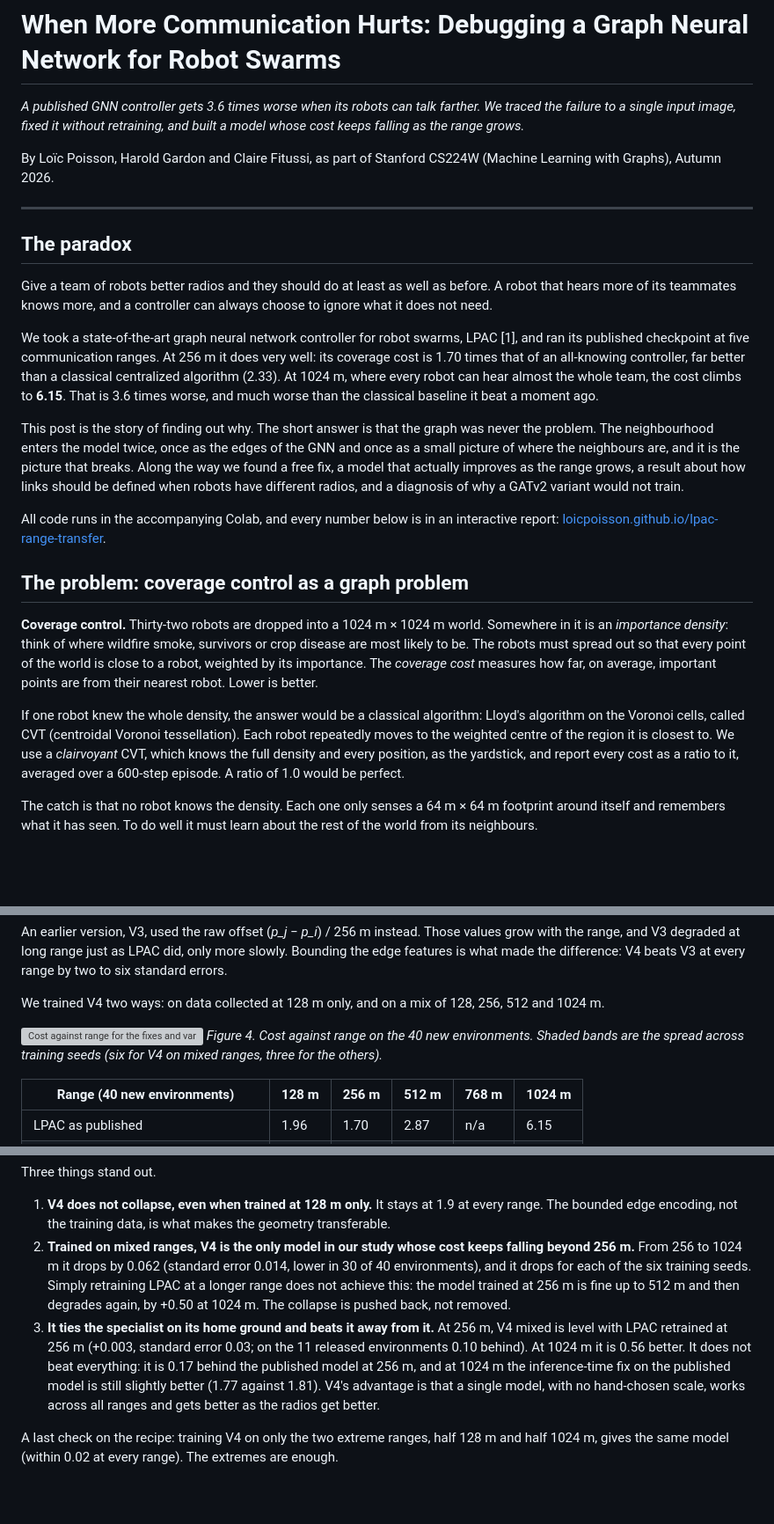
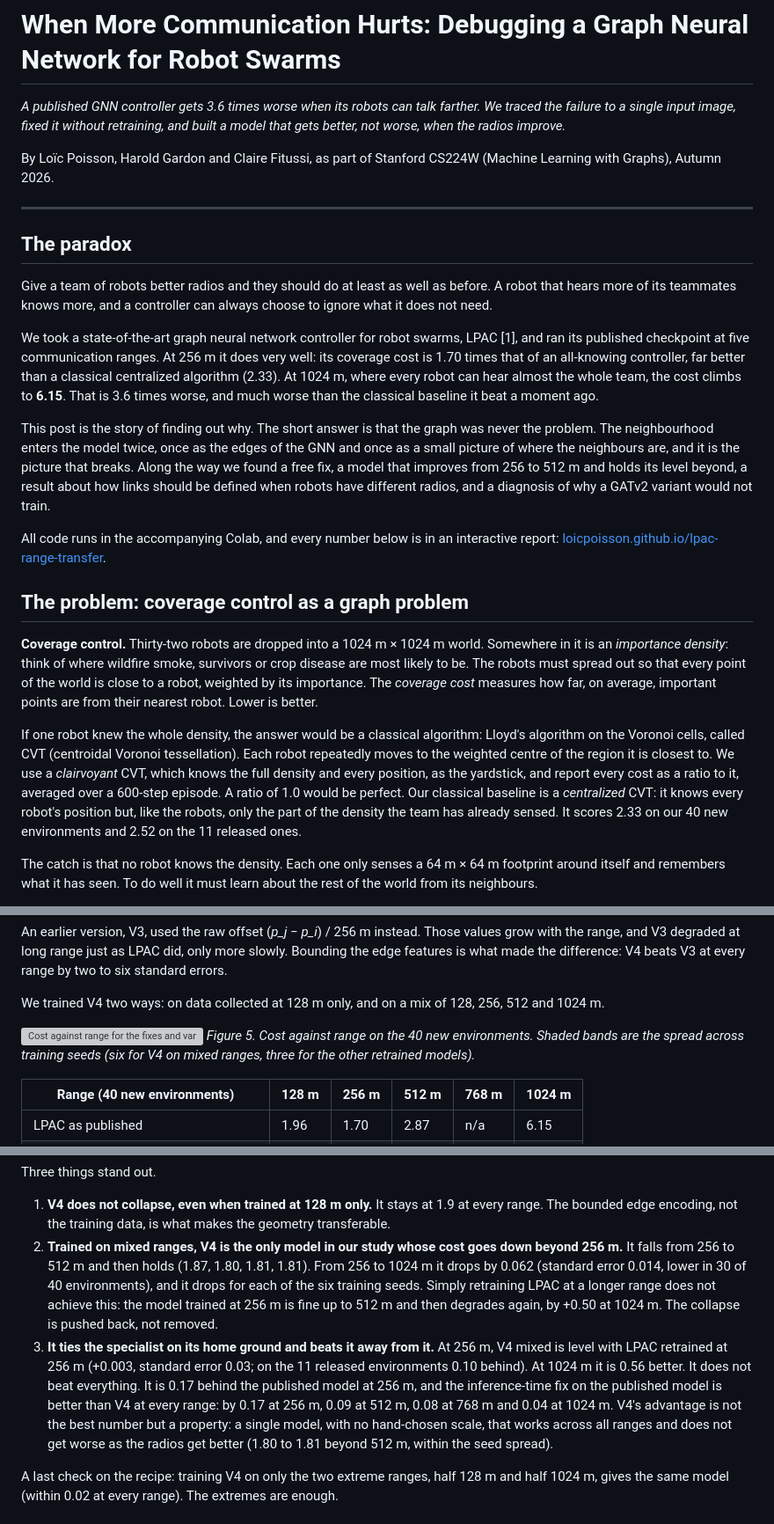
Before and after one commit to loicpoisson/lpac-communication-range, a Markdown page: medium/draft.md, 3 parts joined by grey strips. Shown at 88% size. Drawn GitHub-style; blank space fills up the shorter version; grey boxes are pictures that could not be loaded.

```diff
--- a/medium/draft.md
+++ b/medium/draft.md
@@ -1,6 +1,6 @@
 # When More Communication Hurts: Debugging a Graph Neural Network for Robot Swarms
 
-*A published GNN controller gets 3.6 times worse when its robots can talk farther. We traced the failure to a single input image, fixed it without retraining, and built a model whose cost keeps falling as the range grows.*
+*A published GNN controller gets 3.6 times worse when its robots can talk farther. We traced the failure to a single input image, fixed it without retraining, and built a model that gets better, not worse, when the radios improve.*
 
 By Loïc Poisson, Harold Gardon and Claire Fitussi, as part of Stanford CS224W (Machine Learning with Graphs), Autumn 2026.
 
@@ -15,7 +15,7 @@ Give a team of robots better radios and they should do at least as well as befor
 
 We took a state-of-the-art graph neural network controller for robot swarms, LPAC [1], and ran its published checkpoint at five communication ranges. At 256 m it does very well: its coverage cost is 1.70 times that of an all-knowing controller, far better than a classical centralized algorithm (2.33). At 1024 m, where every robot can hear almost the whole team, the cost climbs to **6.15**. That is 3.6 times worse, and much worse than the classical baseline it beat a moment ago.
 
-This post is the story of finding out why. The short answer is that the graph was never the problem. The neighbourhood enters the model twice, once as the edges of the GNN and once as a small picture of where the neighbours are, and it is the picture that breaks. Along the way we found a free fix, a model that actually improves as the range grows, a result about how links should be defined when robots have different radios, and a diagnosis of why a GATv2 variant would not train.
+This post is the story of finding out why. The short answer is that the graph was never the problem. The neighbourhood enters the model twice, once as the edges of the GNN and once as a small picture of where the neighbours are, and it is the picture that breaks. Along the way we found a free fix, a model that improves from 256 to 512 m and holds its level beyond, a result about how links should be defined when robots have different radios, and a diagnosis of why a GATv2 variant would not train.
 
 All code runs in the accompanying Colab, and every number below is in an interactive report: [loicpoisson.github.io/lpac-range-transfer](https://loicpoisson.github.io/lpac-range-transfer/).
 
@@ -23,7 +23,7 @@ All code runs in the accompanying Colab, and every number below is in an interac
 
 **Coverage control.** Thirty-two robots are dropped into a 1024 m × 1024 m world. Somewhere in it is an *importance density*: think of where wildfire smoke, survivors or crop disease are most likely to be. The robots must spread out so that every point of the world is close to a robot, weighted by its importance. The *coverage cost* measures how far, on average, important points are from their nearest robot. Lower is better.
 
-If one robot knew the whole density, the answer would be a classical algorithm: Lloyd's algorithm on the Voronoi cells, called CVT (centroidal Voronoi tessellation). Each robot repeatedly moves to the weighted centre of the region it is closest to. We use a *clairvoyant* CVT, which knows the full density and every position, as the yardstick, and report every cost as a ratio to it, averaged over a 600-step episode. A ratio of 1.0 would be perfect.
+If one robot knew the whole density, the answer would be a classical algorithm: Lloyd's algorithm on the Voronoi cells, called CVT (centroidal Voronoi tessellation). Each robot repeatedly moves to the weighted centre of the region it is closest to. We use a *clairvoyant* CVT, which knows the full density and every position, as the yardstick, and report every cost as a ratio to it, averaged over a 600-step episode. A ratio of 1.0 would be perfect. Our classical baseline is a *centralized* CVT: it knows every robot's position but, like the robots, only the part of the density the team has already sensed. It scores 2.33 on our 40 new environments and 2.52 on the 11 released ones.
 
 The catch is that no robot knows the density. Each one only senses a 64 m × 64 m footprint around itself and remembers what it has seen. To do well it must learn about the rest of the world from its neighbours.
 
@@ -158,7 +169,7 @@ An earlier version, V3, used the raw offset (*p_j* − *p_i*) / 256 m instead. T
 We trained V4 two ways: on data collected at 128 m only, and on a mix of 128, 256, 512 and 1024 m.
 
 ![Cost against range for the fixes and variants](figures/fig4_variants.png)
-*Figure 4. Cost against range on the 40 new environments. Shaded bands are the spread across training seeds (six for V4 on mixed ranges, three for the others).*
+*Figure 5. Cost against range on the 40 new environments. Shaded bands are the spread across training seeds (six for V4 on mixed ranges, three for the other retrained models).*
 
 | Range (40 new environments) | 128 m | 256 m | 512 m | 768 m | 1024 m |
 |---|---|---|---|---|---|
@@ -171,8 +182,8 @@ We trained V4 two ways: on data collected at 128 m only, and on a mix of 128, 25
 Three things stand out.
 
 1. **V4 does not collapse, even when trained at 128 m only.** It stays at 1.9 at every range. The bounded edge encoding, not the training data, is what makes the geometry transferable.
-2. **Trained on mixed ranges, V4 is the only model in our study whose cost keeps falling beyond 256 m.** From 256 to 1024 m it drops by 0.062 (standard error 0.014, lower in 30 of 40 environments), and it drops for each of the six training seeds. Simply retraining LPAC at a longer range does not achieve this: the model trained at 256 m is fine up to 512 m and then degrades again, by +0.50 at 1024 m. The collapse is pushed back, not removed.
-3. **It ties the specialist on its home ground and beats it away from it.** At 256 m, V4 mixed is level with LPAC retrained at 256 m (+0.003, standard error 0.03; on the 11 released environments 0.10 behind). At 1024 m it is 0.56 better. It does not beat everything: it is 0.17 behind the published model at 256 m, and at 1024 m the inference-time fix on the published model is still slightly better (1.77 against 1.81). V4's advantage is that a single model, with no hand-chosen scale, works across all ranges and gets better as the radios get better.
+2. **Trained on mixed ranges, V4 is the only model in our study whose cost goes down beyond 256 m.** It falls from 256 to 512 m and then holds (1.87, 1.80, 1.81, 1.81). From 256 to 1024 m it drops by 0.062 (standard error 0.014, lower in 30 of 40 environments), and it drops for each of the six training seeds. Simply retraining LPAC at a longer range does not achieve this: the model trained at 256 m is fine up to 512 m and then degrades again, by +0.50 at 1024 m. The collapse is pushed back, not removed.
+3. **It ties the specialist on its home ground and beats it away from it.** At 256 m, V4 mixed is level with LPAC retrained at 256 m (+0.003, standard error 0.03; on the 11 released environments 0.10 behind). At 1024 m it is 0.56 better. It does not beat everything. It is 0.17 behind the published model at 256 m, and the inference-time fix on the published model is better than V4 at every range: by 0.17 at 256 m, 0.09 at 512 m, 0.08 at 768 m and 0.04 at 1024 m. V4's advantage is not the best number but a property: a single model, with no hand-chosen scale, that works across all ranges and does not get worse as the radios get better (1.80 to 1.81 beyond 512 m, within the seed spread).
 
 A last check on the recipe: training V4 on only the two extreme ranges, half 128 m and half 1024 m, gives the same model (within 0.02 at every range). The extremes are enough.
 
```
Also changed, not shown: other parts of medium/draft.md (+47 -17 lines), medium/figures/fig_arch.png (added), 2 other files.
